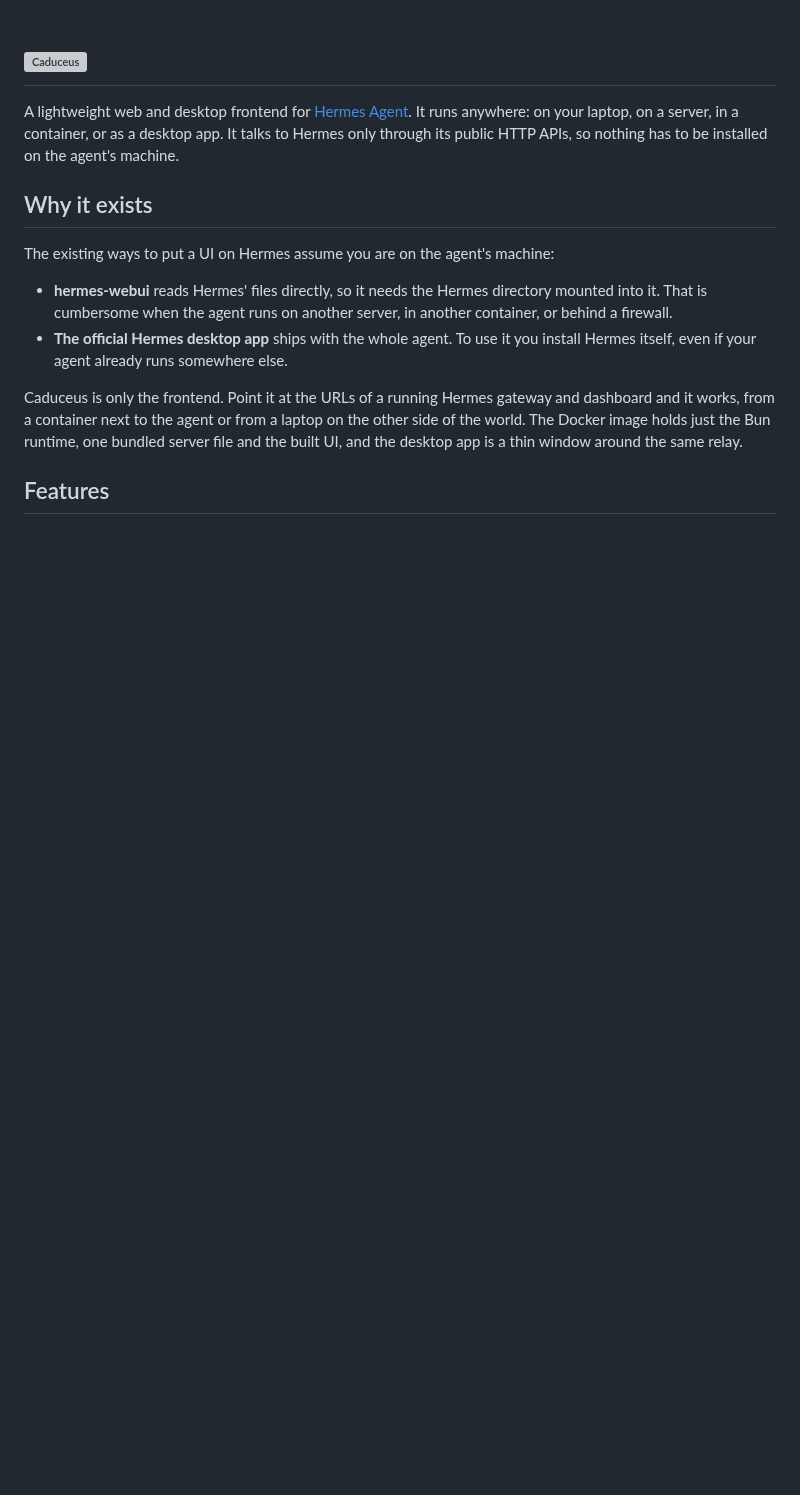
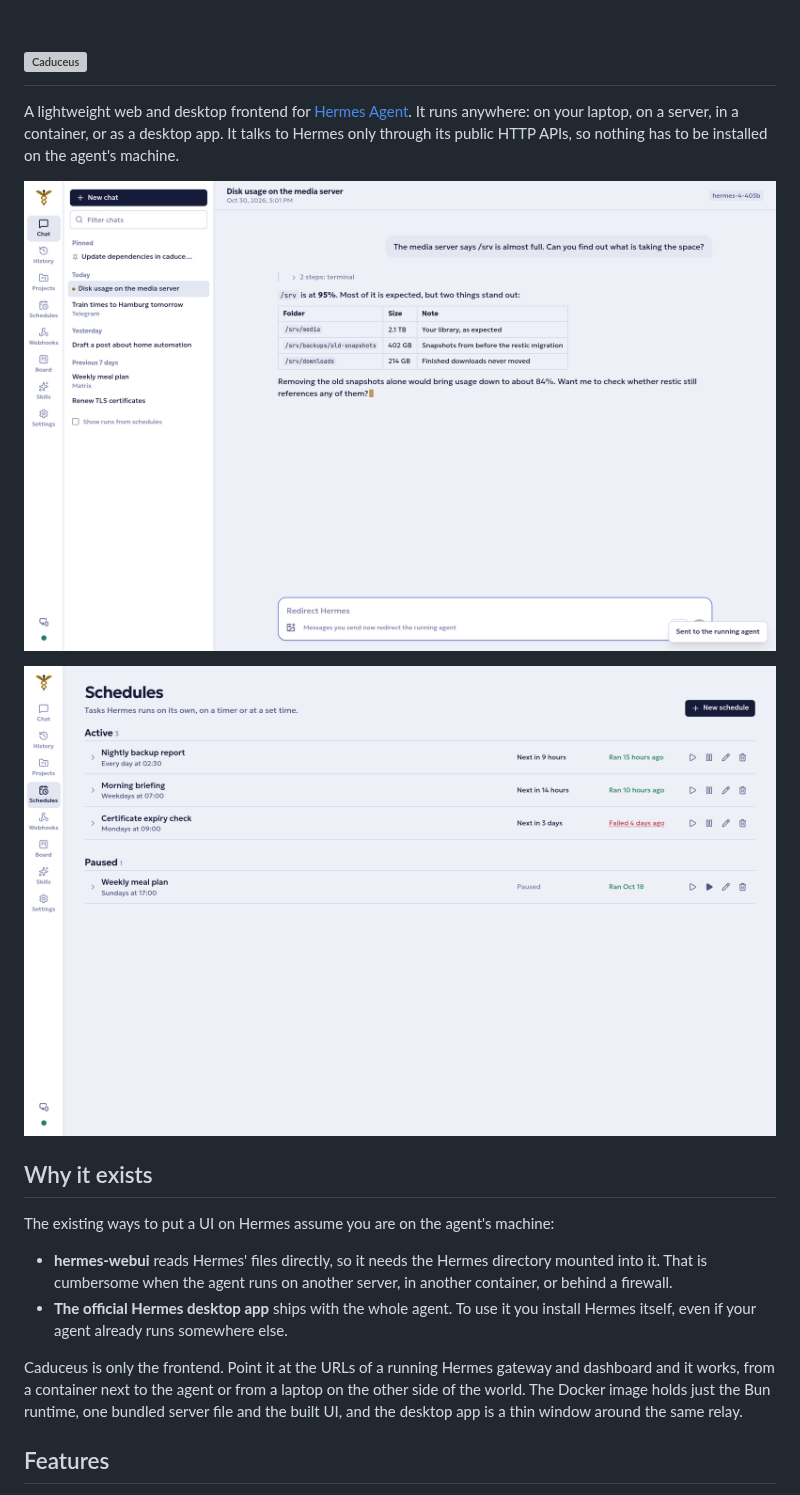
Before and after one commit to mkuhlmann/caduceus, a Markdown page: README.md, the part around the change. Drawn GitHub-style; pictures changed too: docs/screenshot-chat.png (added), docs/screenshot-schedules.png (added); blank space fills up the shorter version; grey boxes are pictures that could not be loaded.

Commit message:
Add screenshots to the README
Co-Authored-By: Claude Opus 5.5 <noreply@anthropic.com>

```diff
--- a/README.md
+++ b/README.md
@@ -1,6 +1,10 @@
 <h1><img src="public/logo.svg" alt="Caduceus" height="64"></h1>
 
 A lightweight web and desktop frontend for [Hermes Agent](https://github.com/NousResearch/hermes-agent). It runs anywhere: on your laptop, on a server, in a container, or as a desktop app. It talks to Hermes only through its public HTTP APIs, so nothing has to be installed on the agent's machine.
+
+![A chat with Hermes mid-run: finished tool steps, a running command and the reply streaming in](docs/screenshot-chat.png)
+
+![The schedules page listing active and paused cron jobs with their next and last runs](docs/screenshot-schedules.png)
 
 ## Why it exists
 
```
